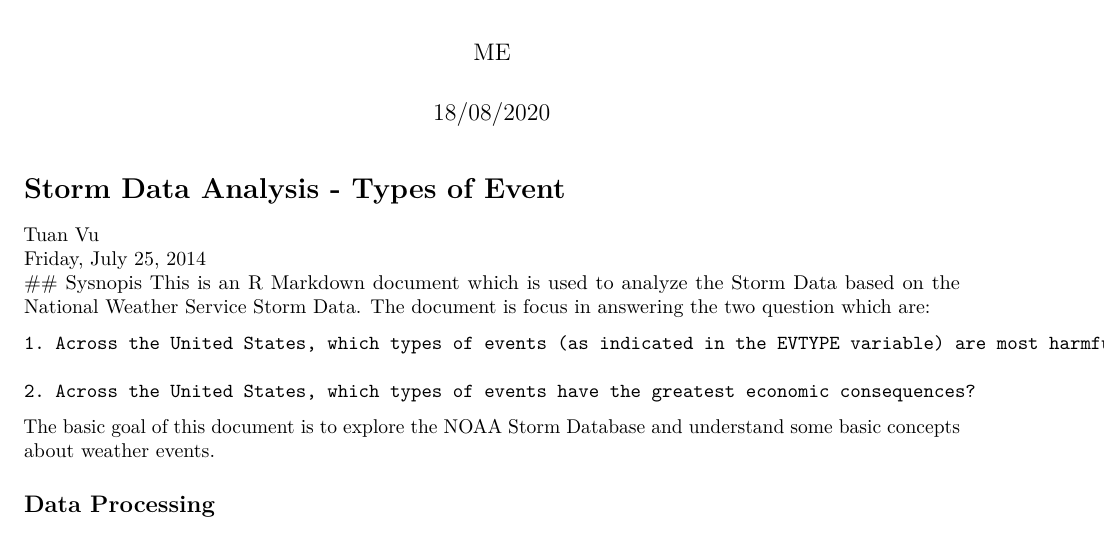
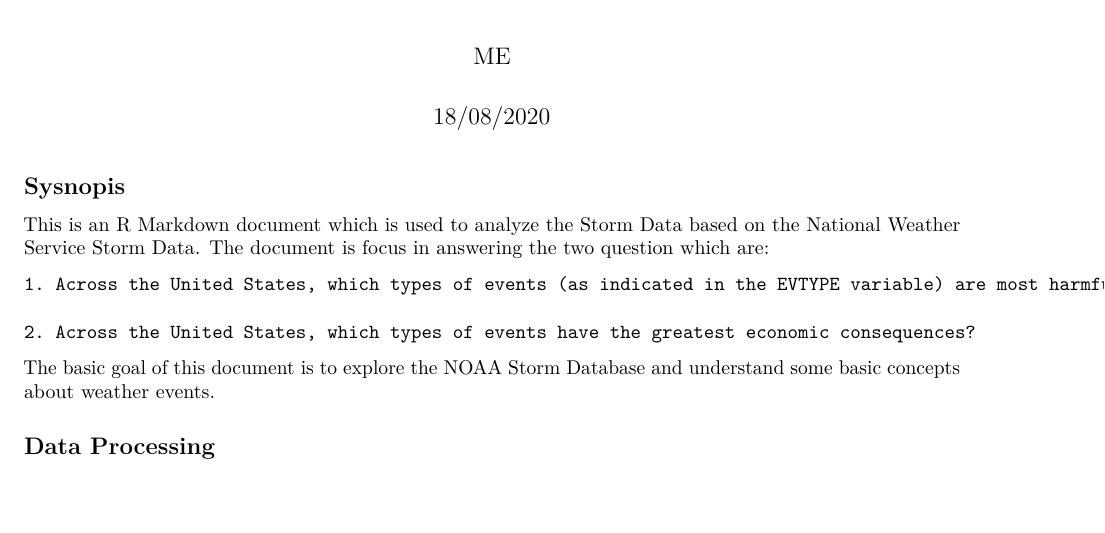
Before and after one commit to lackofgoodpeople/RepData_PeerAssessment2, an R Markdown document (StormData.Rmd): part of page 1 of 3, cut so that both start at the same text, the shorter picture padded with empty space. Rendered offline with R 4.5, knitr and Pandoc, then LaTeX, with nearby package versions.

Commit message:
Assignment Material

```diff
--- a/StormData.Rmd
+++ b/StormData.Rmd
@@ -4,9 +4,7 @@ author: "ME"
 date: "18/08/2020"
 output: pdf_document
 ---
-# Storm Data Analysis - Types of Event
-Tuan Vu
-Friday, July 25, 2014
+
 ## Sysnopis
 This is an R Markdown document which is used to analyze the [Storm Data](https://d396qusza40orc.cloudfront.net/repdata%2Fdata%2FStormData.csv.bz2) based on the [National Weather Service Storm Data](https://d396qusza40orc.cloudfront.net/repdata%2Fpeer2_doc%2Fpd01016005curr.pdf). The document is focus in answering the two question which are:
 
```
